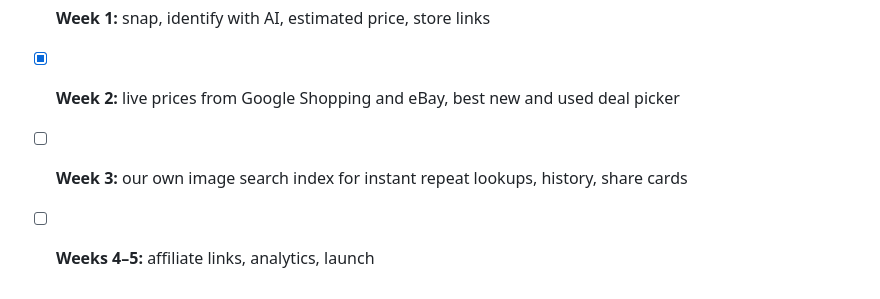
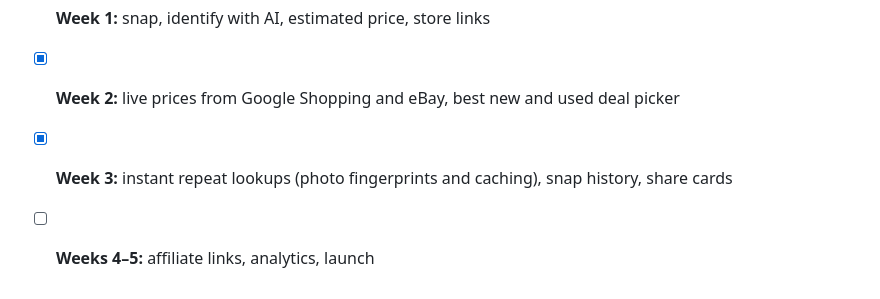
Before and after one commit to HeyanshShah/snapfind, a Markdown page: README.md, the part around the change. GitHub-like rendering.

```diff
--- a/README.md
+++ b/README.md
@@ -33,5 +33,5 @@ Run the tests with `npm test`.
 
 - [x] **Week 1:** snap, identify with AI, estimated price, store links
 - [x] **Week 2:** live prices from Google Shopping and eBay, best new and used deal picker
-- [ ] **Week 3:** our own image search index for instant repeat lookups, history, share cards
+- [x] **Week 3:** instant repeat lookups (photo fingerprints and caching), snap history, share cards
 - [ ] **Weeks 4–5:** affiliate links, analytics, launch
```
Also changed, not shown: LEARN.md (+40 -0 lines), docs/share-card-example.png (added), 11 other files.
